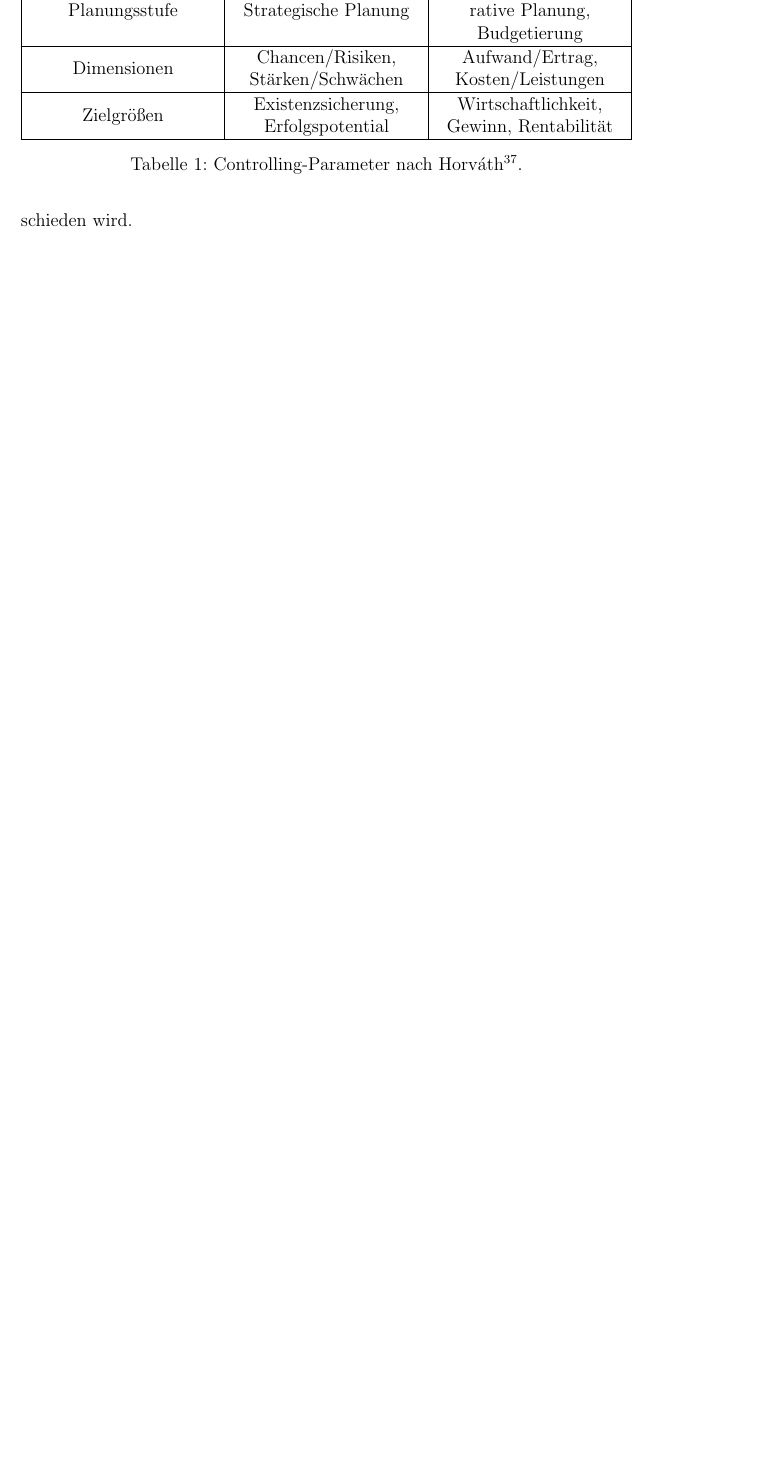
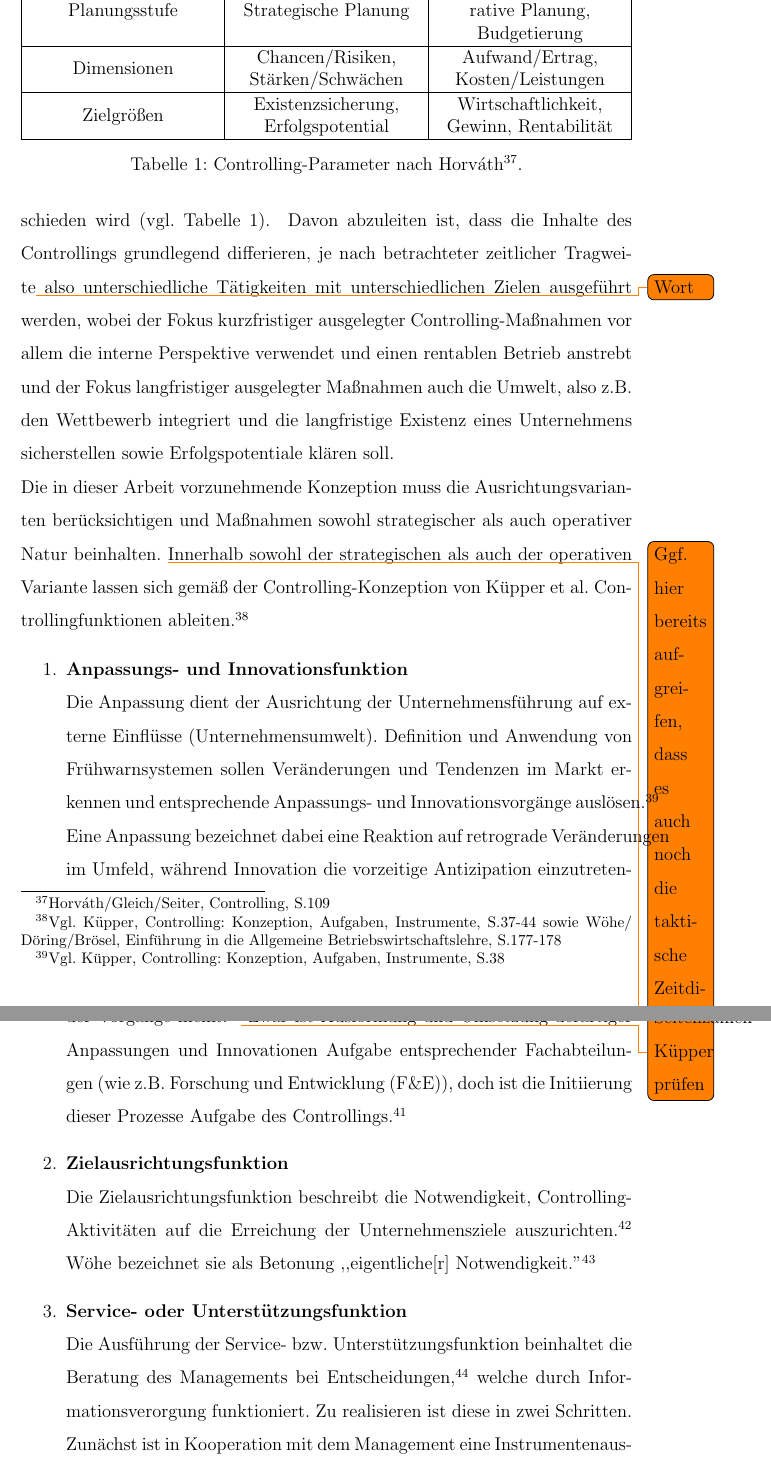
Before and after one commit to ssch91/mt_ssch_MWINF18, a LaTeX document (MA.tex, which reads acronyms.tex, chapters/controllingansatz.tex): part of page 14 of 20 before the commit and two parts of pages 13 and 14 of 21 after it, the two joined at a grey line, cut so that both start at the same text, the shorter picture padded with empty space. The pictures show the PDF file MA.pdf that the author committed with the source; the source files are stored in an older character set and shown here as Unicode.

Commit message:
Progress
Kleinerer Fortschritt in Kapitel 2, außerdem minimale Änderungen in
Kapitel 2

```diff
--- a/acronyms.tex
+++ b/acronyms.tex
@@ -1,4 +1,5 @@
 \newacronym{TOGAF}{TOGAF}{The Open Group Architecture Framework}
 \newacronym{PK}{PK}{Planung und Kontrolle}
 \newacronym{IV}{IV}{Informationsversorgung}
+\newacronym{F+E}{F\&E}{Forschung und Entwicklung}
 \glsaddall
--- a/chapters/controllingansatz.tex
+++ b/chapters/controllingansatz.tex
@@ -43,3 +43,19 @@ Zielgrößen                                            & Existenzsicherung, Erf
 \end{table}
 \footnotetext{\cite[S.109]{Horvath2015}}
 %----Tabelle Ende
+Davon abzuleiten ist, dass die Inhalte des Controllings grundlegend differieren, je nach betrachteter zeitlicher Tragweite\todo{Wort} also unterschiedliche Tätigkeiten mit unterschiedlichen Zielen ausgeführt werden, wobei der Fokus kurzfristiger ausgelegter Controlling-Maßnahmen vor allem die interne Perspektive verwendet und einen rentablen Betrieb anstrebt und der Fokus langfristiger ausgelegter Maßnahmen auch die Umwelt, also z.B. den Wettbewerb integriert und die langfristige Existenz eines Unternehmens sicherstellen sowie Erfolgspotentiale klären soll.
+\newline
+Die in dieser Arbeit vorzunehmende Konzeption muss die Ausrichtungsvarianten berücksichtigen und Maßnahmen sowohl strategischer als auch operativer Natur beinhalten.
+\todo{Ggf. hier bereits aufgreifen, dass es auch noch die taktische Zeitdimension gibt und eine Unterscheidung möglich wäre. Außerdem: Strategische zeitliche Ausrichtung bei IT schwierig, da Zeitraum schwer planbar}
+Innerhalb sowohl der strategischen als auch der operativen Variante lassen sich gemäß der Controlling-Konzeption von Küpper et al. Controllingfunktionen ableiten.\footnote{Vgl. \cite[S.37-44]{kuepper2013controlling} sowie \cite[S.177-178]{woehe2016einfuehrung}}
+\begin{enumerate}
+	\item \textbf{Anpassungs- und Innovationsfunktion}\\
+	Die Anpassung dient der Ausrichtung der Unternehmensführung auf externe Einflüsse (Unternehmensumwelt). Definition und Anwendung von Frühwarnsystemen sollen Veränderungen und Tendenzen im Markt erkennen und entsprechende Anpassungs- und Innovationsvorgänge auslösen.\footnote{Vgl. \cite[S.38]{kuepper2013controlling}}\\
+	Eine Anpassung bezeichnet dabei eine Reaktion auf retrograde Veränderungen im Umfeld, während Innovation die vorzeitige Antizipation einzutretender Vorgänge meint.\footnote{Vgl. \cite[S.38-39]{kuepper2013controlling}}\todo{Seitenzahlen Küpper prüfen}
+	Zwar ist Ausformung und Umsetzung derartiger Anpassungen und Innovationen Aufgabe entsprechender Fachabteilungen (wie z.B. \gls{F+E}), doch ist die Initiierung dieser Prozesse Aufgabe des Controllings.\footnote{Vgl. \cite[S.39]{kuepper2013controlling}}
+	\item \textbf{Zielausrichtungsfunktion}\\
+	Die Zielausrichtungsfunktion beschreibt die Notwendigkeit, Controlling-Aktivitäten auf die Erreichung der Unternehmensziele auszurichten.\footnote{Vgl. \cite[S.40-41]{kuepper2013controlling}} Wöhe bezeichnet sie als Betonung ,,eigentliche[r] Notwendigkeit.''\cite[S.178]{woehe2016einfuehrung}
+	\item \textbf{Service- oder Unterstützungsfunktion}\\
+	Die Ausführung der Service- bzw. Unterstützungsfunktion beinhaltet die Beratung des Managements bei Entscheidungen,\footnote{Vgl. \cite[S.42]{kuepper2013controlling}} welche durch Informationsverorgung funktioniert.
+	Zu realisieren ist diese in zwei Schritten.
+	Zunächst ist in Kooperation mit dem Management eine Instrumentenauswahl vorzunehmen, also die Selektion der Steuerungsinstrumente.\footnote{Vgl. \cite[S.43-44]{kuepper2013controlling}}
```
Also changed, not shown: MA.tex (+3 -1 lines), metadata.tex (+8 -4 lines), MA.pdf, chapters/controllingansatz.tex (23 more changed lines), 1 other file.
